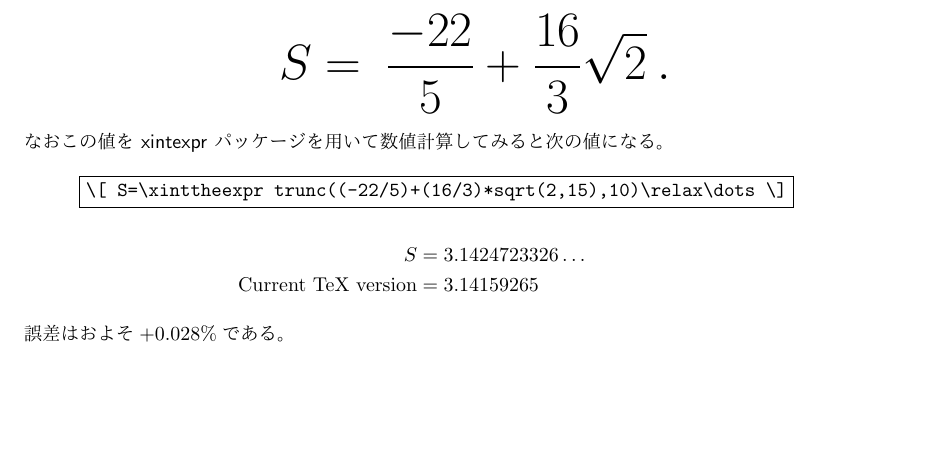
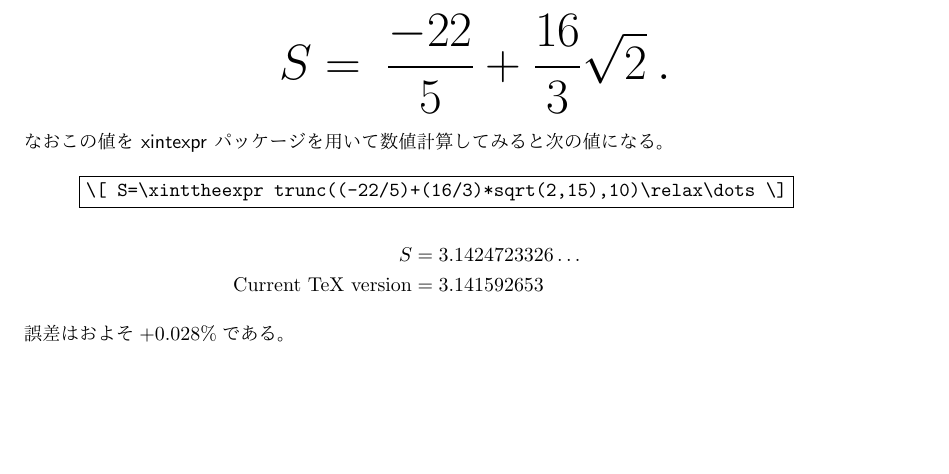
Before and after one commit to tattsan/polycal, a LaTeX document (demo.tex): part of page 3 of 4, cut so that both start at the same text. The pictures show the PDF file demo.pdf that the author committed with the source.

Commit message:
Update TeX version

```diff
--- a/demo.tex
+++ b/demo.tex
@@ -34,7 +34,7 @@
 }
 \usepackage{pxjahyper}
 \usepackage{xintexpr}
-\def\currentTeXversion{3.14159265}
+\def\currentTeXversion{3.141592653}
 \def\futureTeXversion {3.14159265358979323846264338327950288419716939937510\dots}
 
 \title{\textsf{polycal}パッケージのデモ}
```
Also changed, not shown: demo.pdf.
